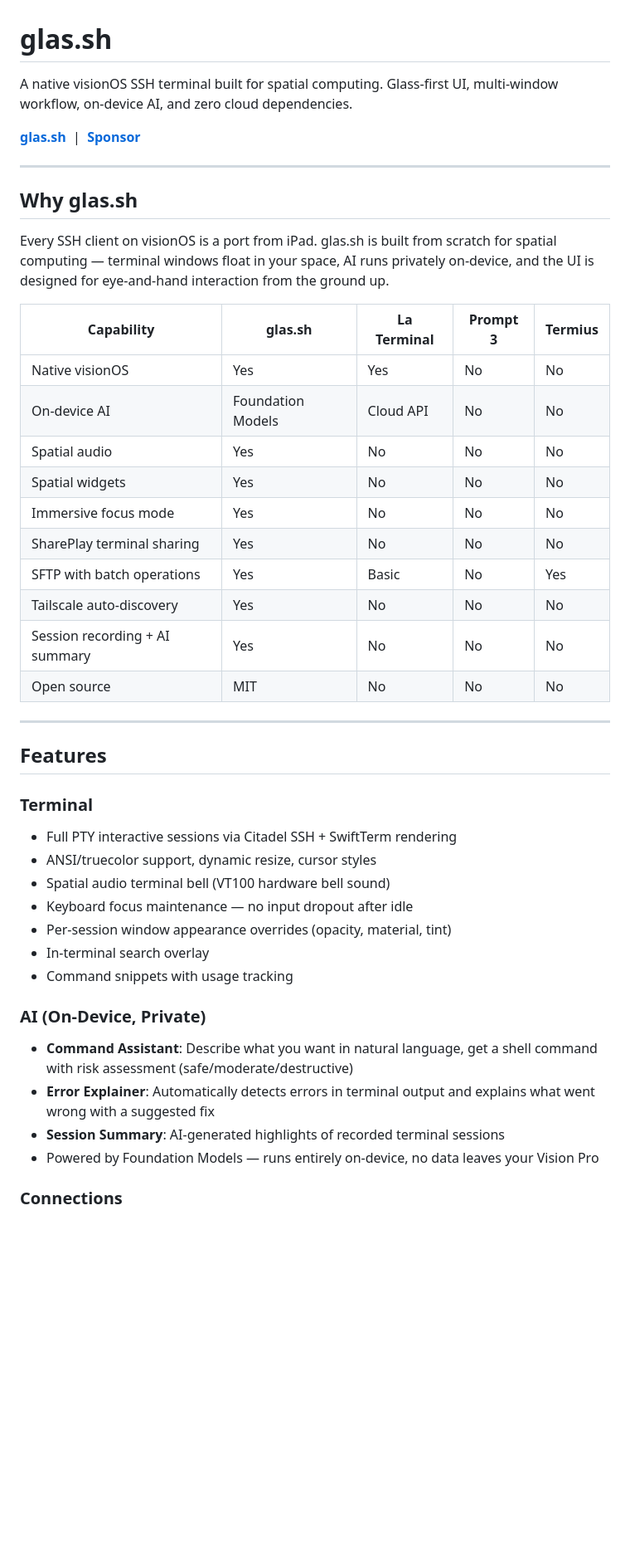
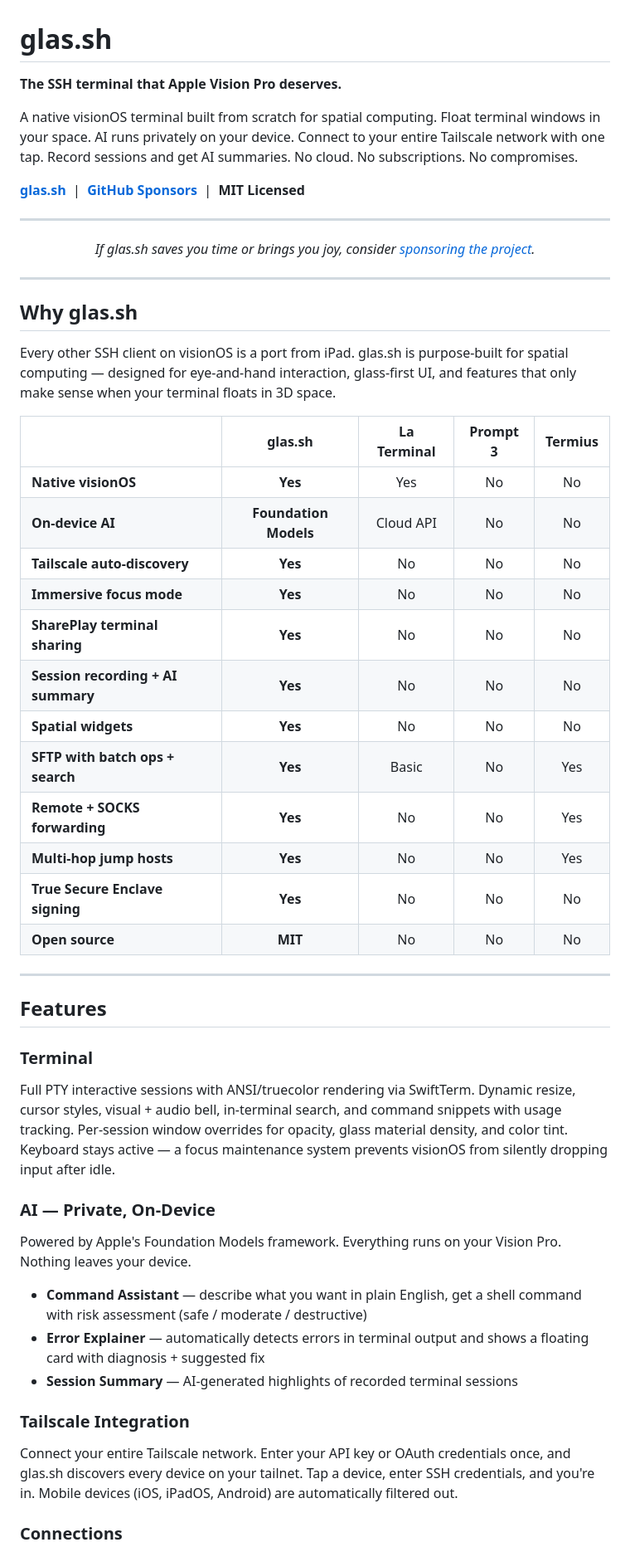
Before and after one commit to msitarzewski/glas.sh, a Markdown page: README.md, the part around one of its changes. Shown at 83% size. Rendered like a GitHub page; blank space fills up the shorter version.

```diff
--- a/README.md
+++ b/README.md
@@ -1,45 +1,56 @@
 # glas.sh
 
-A native visionOS SSH terminal built for spatial computing. Glass-first UI, multi-window workflow, on-device AI, and zero cloud dependencies.
+**The SSH terminal that Apple Vision Pro deserves.**
 
-**[glas.sh](https://glas.sh)** &nbsp;|&nbsp; **[Sponsor](https://github.com/sponsors/msitarzewski)**
+A native visionOS terminal built from scratch for spatial computing. Float terminal windows in your space. AI runs privately on your device. Connect to your entire Tailscale network with one tap. Record sessions and get AI summaries. No cloud. No subscriptions. No compromises.
+
+**[glas.sh](https://glas.sh)** &nbsp;|&nbsp; **[GitHub Sponsors](https://github.com/sponsors/msitarzewski)** &nbsp;|&nbsp; **MIT Licensed**
+
+---
+
+<p align="center">
+<em>If glas.sh saves you time or brings you joy, consider <a href="https://github.com/sponsors/msitarzewski">sponsoring the project</a>.</em>
+</p>
 
 ---
 
 ## Why glas.sh
 
-Every SSH client on visionOS is a port from iPad. glas.sh is built from scratch for spatial computing — terminal windows float in your space, AI runs privately on-device, and the UI is designed for eye-and-hand interaction from the ground up.
+Every other SSH client on visionOS is a port from iPad. glas.sh is purpose-built for spatial computing — designed for eye-and-hand interaction, glass-first UI, and features that only make sense when your terminal floats in 3D space.
 
-| Capability | glas.sh | La Terminal | Prompt 3 | Termius |
-|-----------|---------|-------------|----------|---------|
-| Native visionOS | Yes | Yes | No | No |
-| On-device AI | Foundation Models | Cloud API | No | No |
-| Spatial audio | Yes | No | No | No |
-| Spatial widgets | Yes | No | No | No |
-| Immersive focus mode | Yes | No | No | No |
-| SharePlay terminal sharing | Yes | No | No | No |
-| SFTP with batch operations | Yes | Basic | No | Yes |
-| Tailscale auto-discovery | Yes | No | No | No |
-| Session recording + AI summary | Yes | No | No | No |
-| Open source | MIT | No | No | No |
+| | glas.sh | La Terminal | Prompt 3 | Termius |
+|---|:---:|:---:|:---:|:---:|
+| **Native visionOS** | **Yes** | Yes | No | No |
+| **On-device AI** | **Foundation Models** | Cloud API | No | No |
+| **Tailscale auto-discovery** | **Yes** | No | No | No |
+| **Immersive focus mode** | **Yes** | No | No | No |
+| **SharePlay terminal sharing** | **Yes** | No | No | No |
+| **Session recording + AI summary** | **Yes** | No | No | No |
+| **Spatial widgets** | **Yes** | No | No | No |
+| **SFTP with batch ops + search** | **Yes** | Basic | No | Yes |
+| **Remote + SOCKS forwarding** | **Yes** | No | No | Yes |
+| **Multi-hop jump hosts** | **Yes** | No | No | Yes |
+| **True Secure Enclave signing** | **Yes** | No | No | No |
+| **Open source** | **MIT** | No | No | No |
 
 ---
 
 ## Features
 
 ### Terminal
-- Full PTY interactive sessions via Citadel SSH + SwiftTerm rendering
-- ANSI/truecolor support, dynamic resize, cursor styles
-- Spatial audio terminal bell (VT100 hardware bell sound)
-- Keyboard focus maintenance — no input dropout after idle
-- Per-session window appearance overrides (opacity, material, tint)
-- In-terminal search overlay
-- Command snippets with usage tracking
 
-### AI (On-Device, Private)
-- **Command Assistant**: Describe what you want in natural language, get a shell command with risk assessment (safe/moderate/destructive)
-- **Error Explainer**: Automatically detects errors in terminal output and explains what went wrong with a suggested fix
-- **Session Summary**: AI-generated highlights of recorded terminal sessions
-- Powered by Foundation Models — runs entirely on-device, no data leaves your Vision Pro
+Full PTY interactive sessions with ANSI/truecolor rendering via SwiftTerm. Dynamic resize, cursor styles, visual + audio bell, in-terminal search, and command snippets with usage tracking. Per-session window overrides for opacity, glass material density, and color tint. Keyboard stays active — a focus maintenance system prevents visionOS from silently dropping input after idle.
+
+### AI — Private, On-Device
+
+Powered by Apple's Foundation Models framework. Everything runs on your Vision Pro. Nothing leaves your device.
+
+- **Command Assistant** — describe what you want in plain English, get a shell command with risk assessment (safe / moderate / destructive)
+- **Error Explainer** — automatically detects errors in terminal output and shows a floating card with diagnosis + suggested fix
+- **Session Summary** — AI-generated highlights of recorded terminal sessions
+
+### Tailscale Integration
+
+Connect your entire Tailscale network. Enter your API key or OAuth credentials once, and glas.sh discovers every device on your tailnet. Tap a device, enter SSH credentials, and you're in. Mobile devices (iOS, iPadOS, Android) are automatically filtered out.
 
 ### Connections
```
Also changed, not shown: other parts of README.md (+85 -88 lines).
